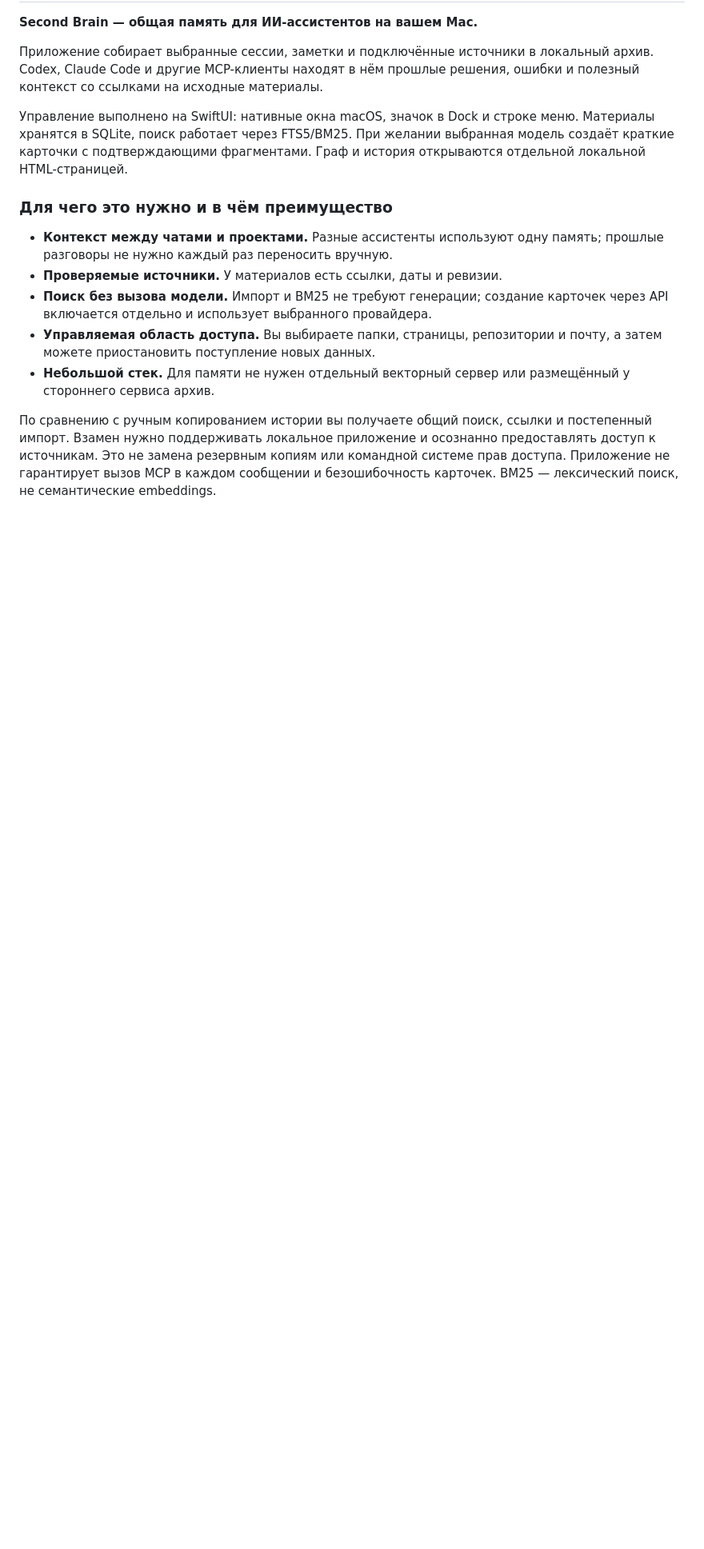
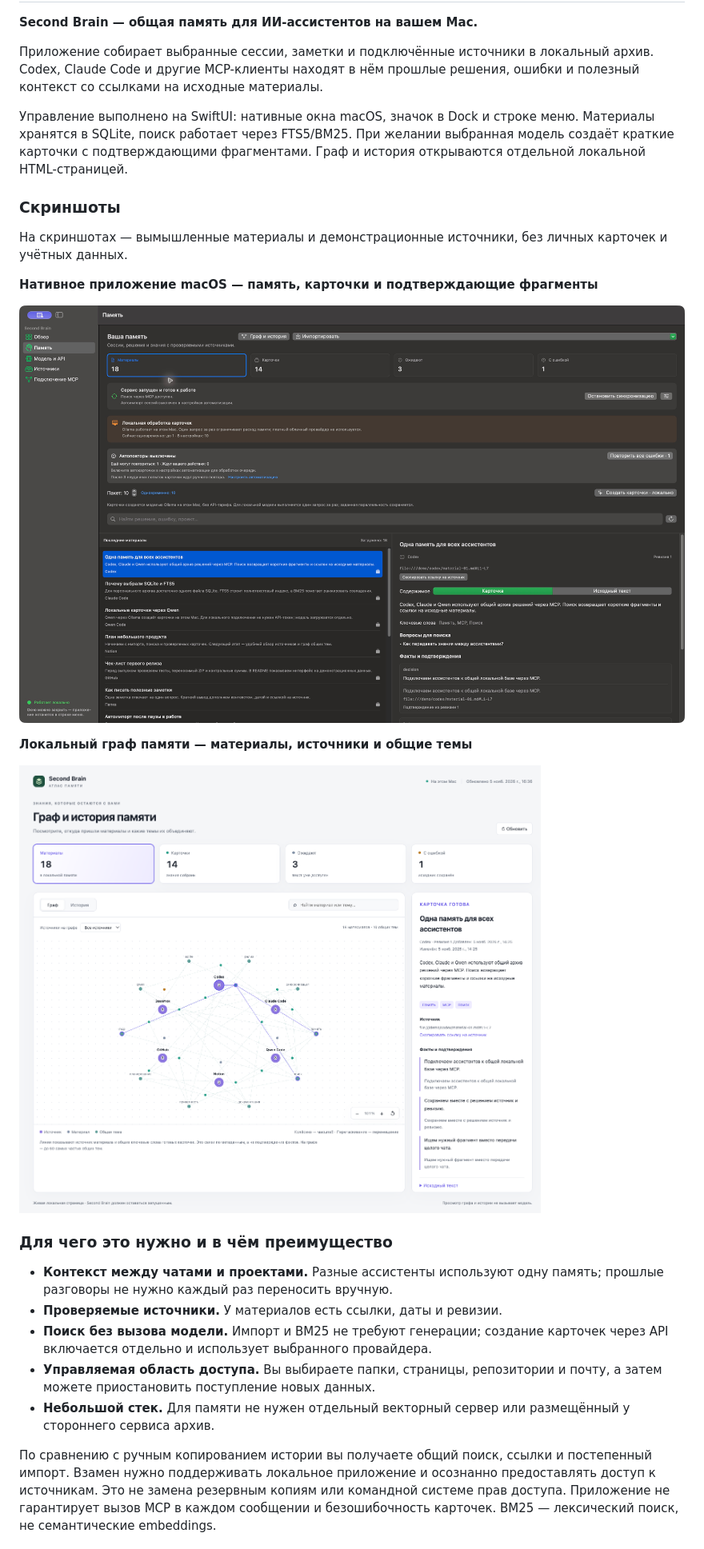
Before and after one commit to PandaTBE/second-brain, a Markdown page: README.md, the part around one of its changes. Shown at 80% size. Rendered like a GitHub page; pictures changed too: docs/images/app-memory.jpg (added), docs/images/memory-graph.png (added); blank space fills up the shorter version.

```diff
--- a/README.md
+++ b/README.md
@@ -210,6 +223,19 @@ Community expectations: [Code of conduct](CODE_OF_CONDUCT.md).
 модель создаёт краткие карточки с подтверждающими фрагментами. Граф и история
 открываются отдельной локальной HTML-страницей.
 
+### Скриншоты
+
+На скриншотах — вымышленные материалы и демонстрационные источники, без личных
+карточек и учётных данных.
+
+**Нативное приложение macOS — память, карточки и подтверждающие фрагменты**
+
+![Экран памяти Second Brain на macOS с демонстрационными материалами и выбранной карточкой](docs/images/app-memory.jpg)
+
+**Локальный граф памяти — материалы, источники и общие темы**
+
+![Локальный граф Second Brain со связями демонстрационных материалов, источников и общих тем](docs/images/memory-graph.png)
+
 ### Для чего это нужно и в чём преимущество
 
 - **Контекст между чатами и проектами.** Разные ассистенты используют одну память;
```
Also changed, not shown: other parts of README.md (+13 -0 lines).
